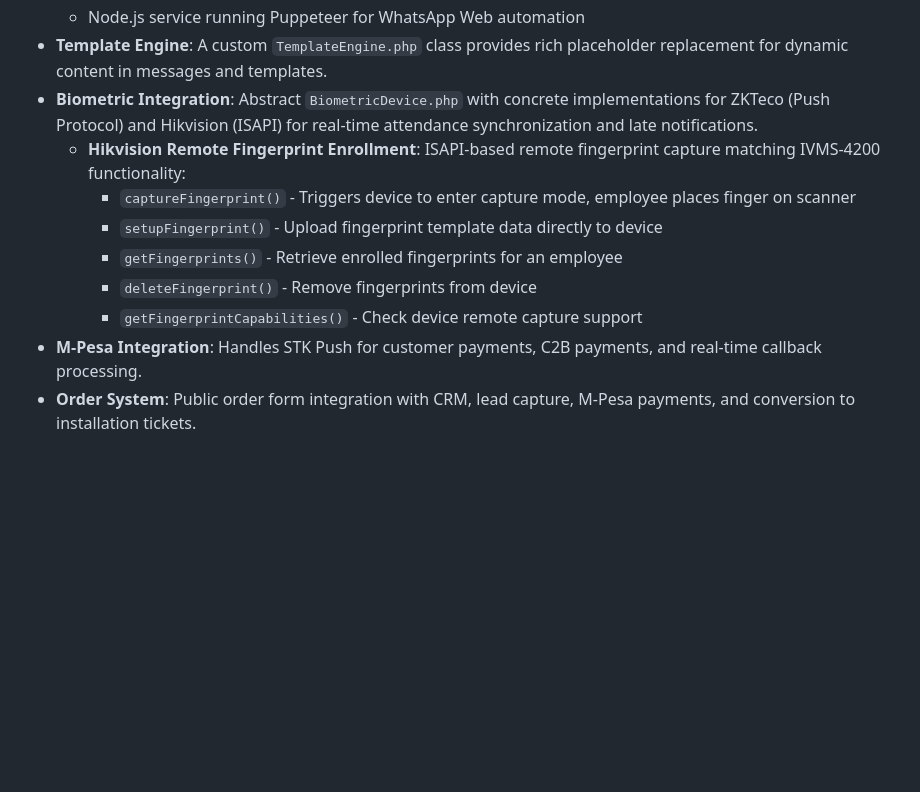
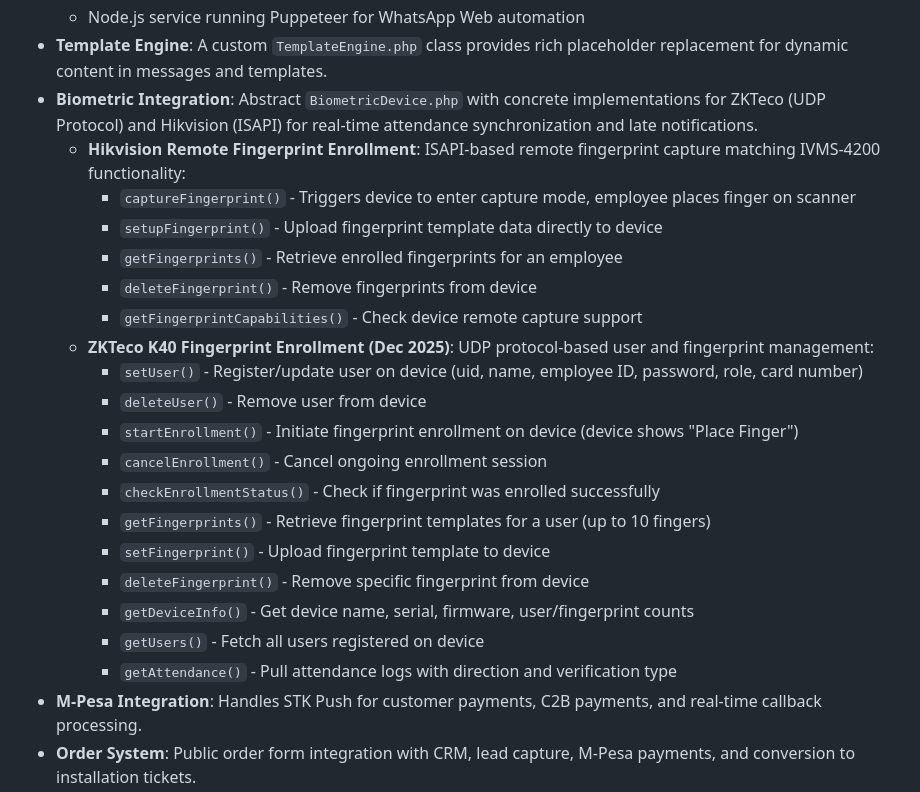
Before and after one commit to superlitenets/isp-crm-system, a Markdown page: replit.md, the part around the change. Rendered like a GitHub page; blank space fills up the shorter version.

Commit message:
Add fingerprint enrollment capabilities for ZKTeco devices
Update documentation to include ZKTeco fingerprint enrollment methods and update biometric integration details.

Replit-Commit-Author: Agent
Replit-Commit-Session-Id: 19b565d5-95fc-469d-a1eb-a40115a9043c
Replit-Commit-Checkpoint-Type: full_checkpoint
Replit-Commit-Event-Id: 79a8c831-9192-4064-b4cf-7c4c0e893e1e
Replit-Commit-Screenshot-Url: https://storage.googleapis.com/screenshot-production-us-central1/e4e83611-9969-4e18-98d3-50f2ee4cdf7b/19b565d5-95fc-469d-a1eb-a40115a9043c/BrZylNO

```diff
--- a/replit.md
+++ b/replit.md
@@ -38,13 +38,25 @@ The system features a clean, responsive design. The public-facing landing page i
   - Session status monitoring with QR code display
   - Node.js service running Puppeteer for WhatsApp Web automation
 - **Template Engine**: A custom `TemplateEngine.php` class provides rich placeholder replacement for dynamic content in messages and templates.
-- **Biometric Integration**: Abstract `BiometricDevice.php` with concrete implementations for ZKTeco (Push Protocol) and Hikvision (ISAPI) for real-time attendance synchronization and late notifications.
+- **Biometric Integration**: Abstract `BiometricDevice.php` with concrete implementations for ZKTeco (UDP Protocol) and Hikvision (ISAPI) for real-time attendance synchronization and late notifications.
   - **Hikvision Remote Fingerprint Enrollment**: ISAPI-based remote fingerprint capture matching IVMS-4200 functionality:
     - `captureFingerprint()` - Triggers device to enter capture mode, employee places finger on scanner
     - `setupFingerprint()` - Upload fingerprint template data directly to device
     - `getFingerprints()` - Retrieve enrolled fingerprints for an employee
     - `deleteFingerprint()` - Remove fingerprints from device
     - `getFingerprintCapabilities()` - Check device remote capture support
+  - **ZKTeco K40 Fingerprint Enrollment (Dec 2025)**: UDP protocol-based user and fingerprint management:
+    - `setUser()` - Register/update user on device (uid, name, employee ID, password, role, card number)
+    - `deleteUser()` - Remove user from device
+    - `startEnrollment()` - Initiate fingerprint enrollment on device (device shows "Place Finger")
+    - `cancelEnrollment()` - Cancel ongoing enrollment session
+    - `checkEnrollmentStatus()` - Check if fingerprint was enrolled successfully
+    - `getFingerprints()` - Retrieve fingerprint templates for a user (up to 10 fingers)
+    - `setFingerprint()` - Upload fingerprint template to device
+    - `deleteFingerprint()` - Remove specific fingerprint from device
+    - `getDeviceInfo()` - Get device name, serial, firmware, user/fingerprint counts
+    - `getUsers()` - Fetch all users registered on device
+    - `getAttendance()` - Pull attendance logs with direction and verification type
 - **M-Pesa Integration**: Handles STK Push for customer payments, C2B payments, and real-time callback processing.
 - **Order System**: Public order form integration with CRM, lead capture, M-Pesa payments, and conversion to installation tickets.
 - **Inventory Management**: Features bulk import/export (Excel/CSV), smart column header detection, and comprehensive equipment lifecycle tracking.
```
